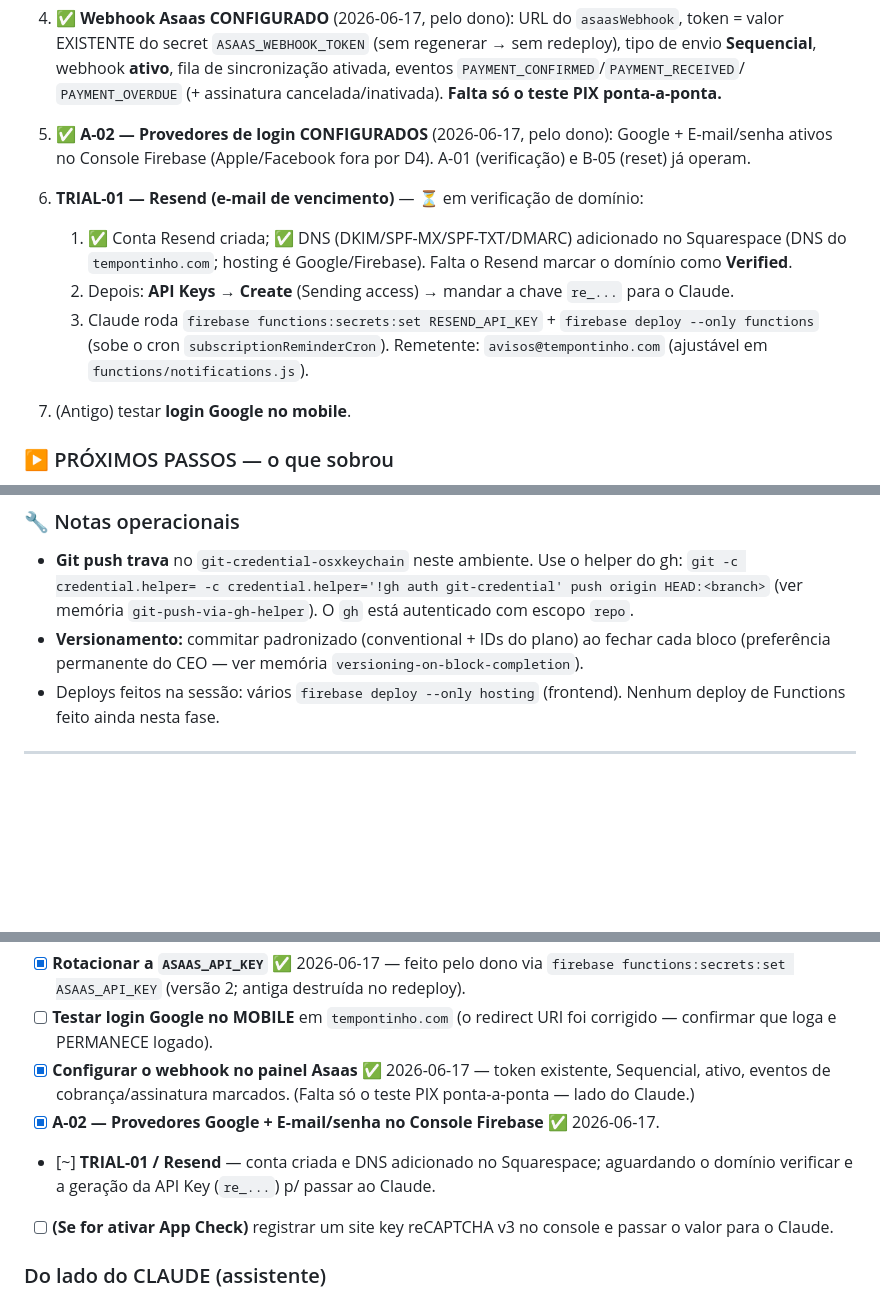
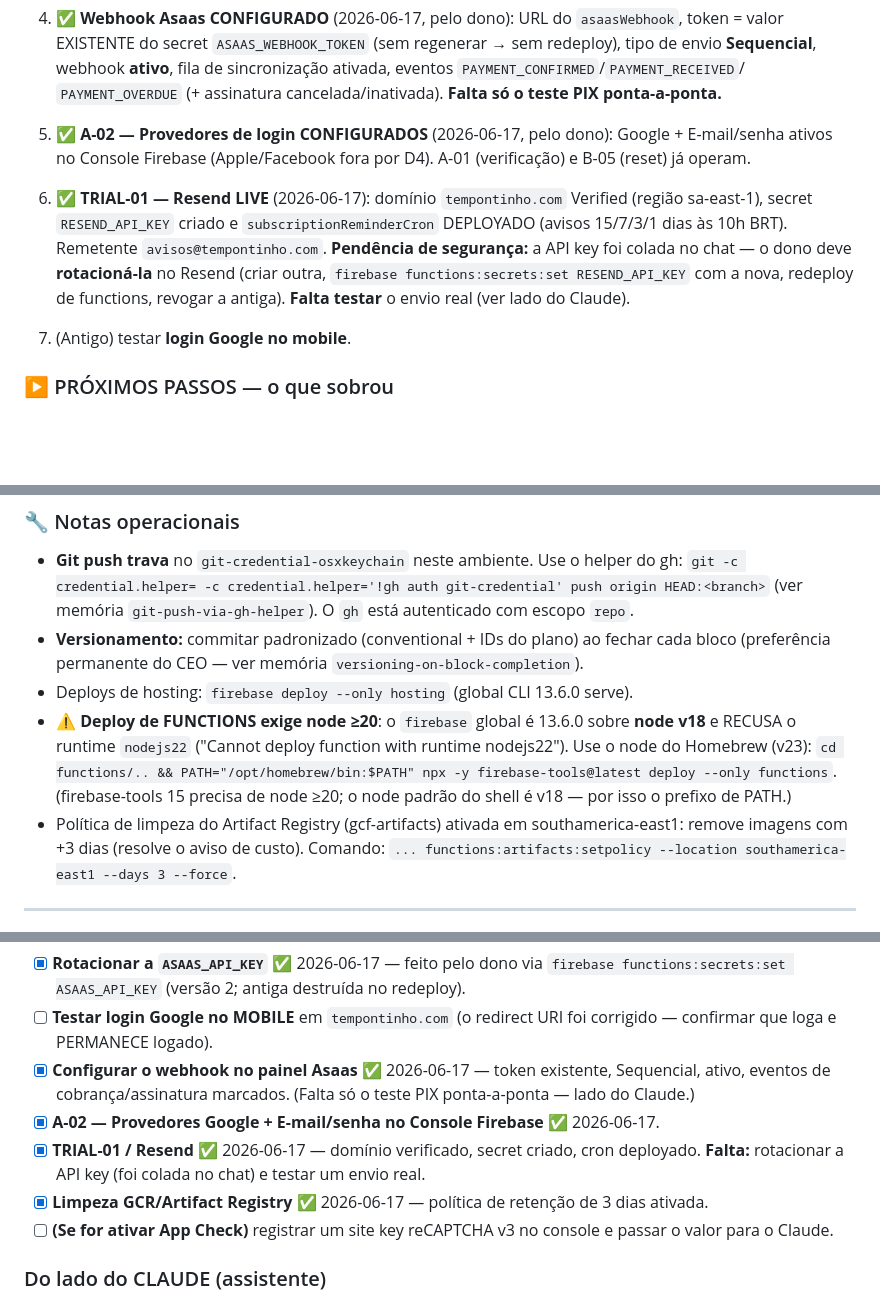
Before and after one commit to rkoshino/FidelizaSaas, a Markdown page: HANDOFF.md, 3 parts joined by grey strips. GitHub-like rendering; blank space fills up the shorter version.

Commit message:
chore(trial-01): Resend LIVE — cron de vencimento deployado + cleanup policy
- subscriptionReminderCron deployado (node@23 do Homebrew + firebase-tools@latest;
  CLI global 13.6.0/node18 recusa runtime nodejs22)
- Política de retenção de 3 dias no Artifact Registry (resolve aviso de custo)
- HANDOFF: nota operacional de deploy de functions; TRIAL-01 e limpeza marcados feitos;
  pendência de rotacionar a API key do Resend (colada no chat)

Co-Authored-By: Claude Opus 4.8 <noreply@anthropic.com>

```diff
--- a/HANDOFF.md
+++ b/HANDOFF.md
@@ -95,13 +95,11 @@ Onda 1, Onda 2 (parcial), Onda 3, Onda 4, Onda 5 (parcial) e **Fase B** concluí
 5. ✅ **A-02 — Provedores de login CONFIGURADOS** (2026-06-17, pelo dono): Google + E-mail/senha ativos
    no Console Firebase (Apple/Facebook fora por D4). A-01 (verificação) e B-05 (reset) já operam.
 
-6. **TRIAL-01 — Resend (e-mail de vencimento)** — ⏳ em verificação de domínio:
-   1. ✅ Conta Resend criada; ✅ DNS (DKIM/SPF-MX/SPF-TXT/DMARC) adicionado no Squarespace (DNS do
-      `tempontinho.com`; hosting é Google/Firebase). Falta o Resend marcar o domínio como **Verified**.
-   2. Depois: **API Keys → Create** (Sending access) → mandar a chave `re_...` para o Claude.
-   3. Claude roda `firebase functions:secrets:set RESEND_API_KEY` + `firebase deploy --only functions`
-      (sobe o cron `subscriptionReminderCron`). Remetente: `avisos@tempontinho.com`
-      (ajustável em `functions/notifications.js`).
+6. ✅ **TRIAL-01 — Resend LIVE** (2026-06-17): domínio `tempontinho.com` Verified (região sa-east-1),
+   secret `RESEND_API_KEY` criado e `subscriptionReminderCron` DEPLOYADO (avisos 15/7/3/1 dias às 10h BRT).
+   Remetente `avisos@tempontinho.com`. **Pendência de segurança:** a API key foi colada no chat — o dono
+   deve **rotacioná-la** no Resend (criar outra, `firebase functions:secrets:set RESEND_API_KEY` com a
+   nova, redeploy de functions, revogar a antiga). **Falta testar** o envio real (ver lado do Claude).
 5. (Antigo) testar **login Google no mobile**.
 
 ### ▶️ PRÓXIMOS PASSOS — o que sobrou
@@ -133,8 +131,13 @@ Onda 1, Onda 2 (parcial), Onda 3, Onda 4, Onda 5 (parcial) e **Fase B** concluí
   (ver memória `git-push-via-gh-helper`). O `gh` está autenticado com escopo `repo`.
 - **Versionamento:** commitar padronizado (conventional + IDs do plano) ao fechar cada bloco
   (preferência permanente do CEO — ver memória `versioning-on-block-completion`).
-- Deploys feitos na sessão: vários `firebase deploy --only hosting` (frontend). Nenhum deploy de
-  Functions feito ainda nesta fase.
+- Deploys de hosting: `firebase deploy --only hosting` (global CLI 13.6.0 serve).
+- ⚠️ **Deploy de FUNCTIONS exige node ≥20**: o `firebase` global é 13.6.0 sobre **node v18** e RECUSA
+  o runtime `nodejs22` ("Cannot deploy function with runtime nodejs22"). Use o node do Homebrew (v23):
+  `cd functions/.. && PATH="/opt/homebrew/bin:$PATH" npx -y firebase-tools@latest deploy --only functions`.
+  (firebase-tools 15 precisa de node ≥20; o node padrão do shell é v18 — por isso o prefixo de PATH.)
+- Política de limpeza do Artifact Registry (gcf-artifacts) ativada em southamerica-east1: remove imagens
+  com +3 dias (resolve o aviso de custo). Comando: `... functions:artifacts:setpolicy --location southamerica-east1 --days 3 --force`.
 
 ---
 
@@ -263,8 +266,9 @@ curl -s -o /dev/null -w "%{http_code}\n" -X POST \
 - [x] **Configurar o webhook no painel Asaas** ✅ 2026-06-17 — token existente, Sequencial, ativo,
       eventos de cobrança/assinatura marcados. (Falta só o teste PIX ponta-a-ponta — lado do Claude.)
 - [x] **A-02 — Provedores Google + E-mail/senha no Console Firebase** ✅ 2026-06-17.
-- [~] **TRIAL-01 / Resend** — conta criada e DNS adicionado no Squarespace; aguardando o domínio
-      verificar e a geração da API Key (`re_...`) p/ passar ao Claude.
+- [x] **TRIAL-01 / Resend** ✅ 2026-06-17 — domínio verificado, secret criado, cron deployado.
+      **Falta:** rotacionar a API key (foi colada no chat) e testar um envio real.
+- [x] **Limpeza GCR/Artifact Registry** ✅ 2026-06-17 — política de retenção de 3 dias ativada.
 - [ ] **(Se for ativar App Check)** registrar um site key reCAPTCHA v3 no console e
       passar o valor para o Claude.
 
```
Also changed, not shown: other parts of HANDOFF.md (+2 -2 lines).
